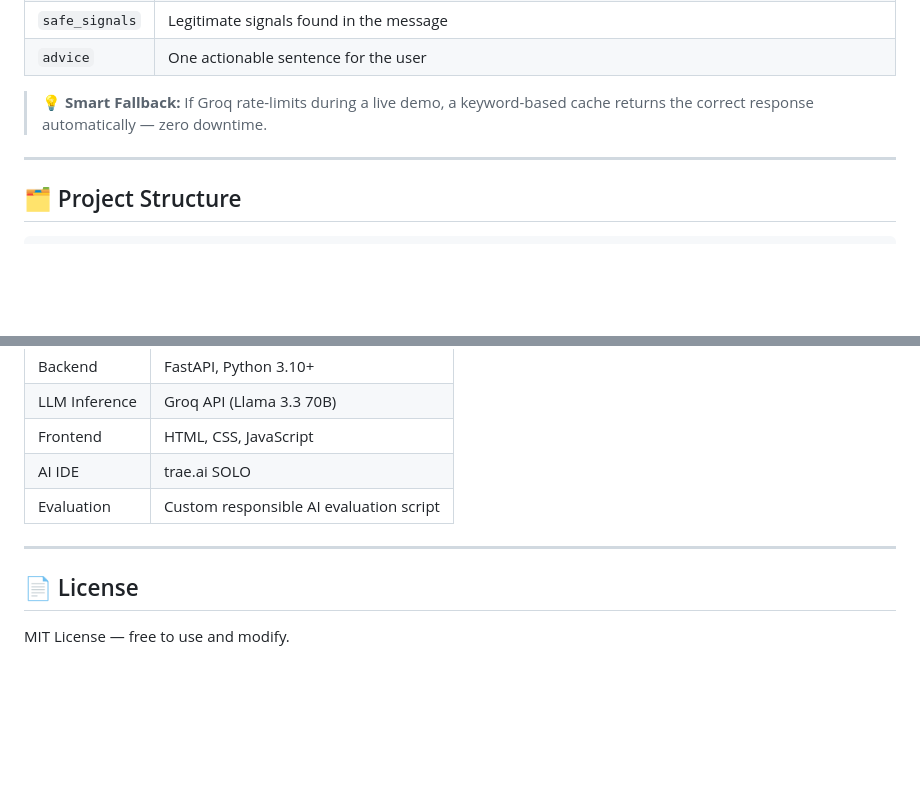
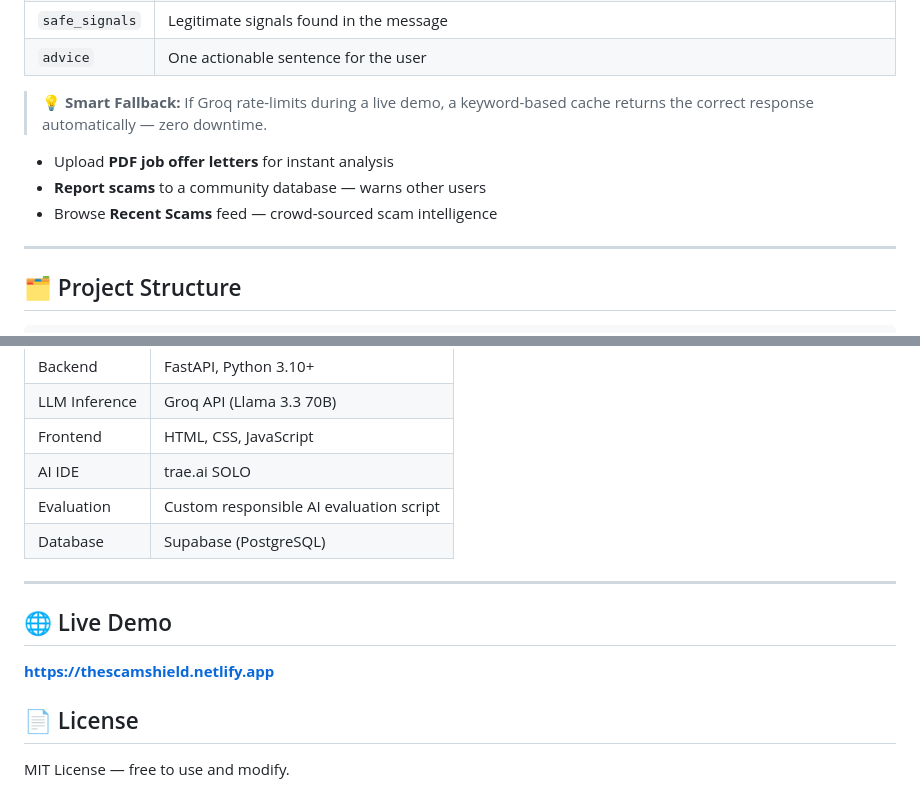
Before and after one commit to RithishPK/scamshield, a Markdown page: README.md, 2 parts joined by grey strips. GitHub-like rendering; blank space fills up the shorter version.

Commit message:
Enhance README with live demo and project details
Added live demo link and updated project features in README.

```diff
--- a/README.md
+++ b/README.md
@@ -35,6 +35,9 @@ Paste any suspicious job message and get back an instant AI-powered risk assessm
 
 > 💡 **Smart Fallback:** If Groq rate-limits during a live demo, a keyword-based cache returns the correct response automatically — zero downtime.
 
+- Upload **PDF job offer letters** for instant analysis
+- **Report scams** to a community database — warns other users
+- Browse **Recent Scams** feed — crowd-sourced scam intelligence
 ---
 
 ## 🗂️ Project Structure
@@ -175,8 +178,12 @@ python evaluate.py
 | Frontend | HTML, CSS, JavaScript |
 | AI IDE | trae.ai SOLO |
 | Evaluation | Custom responsible AI evaluation script |
+| Database | Supabase (PostgreSQL) |
 
 ---
+
+## 🌐 Live Demo
+**[https://thescamshield.netlify.app](https://thescamshield.netlify.app)**
 
 ## 📄 License
 
```
